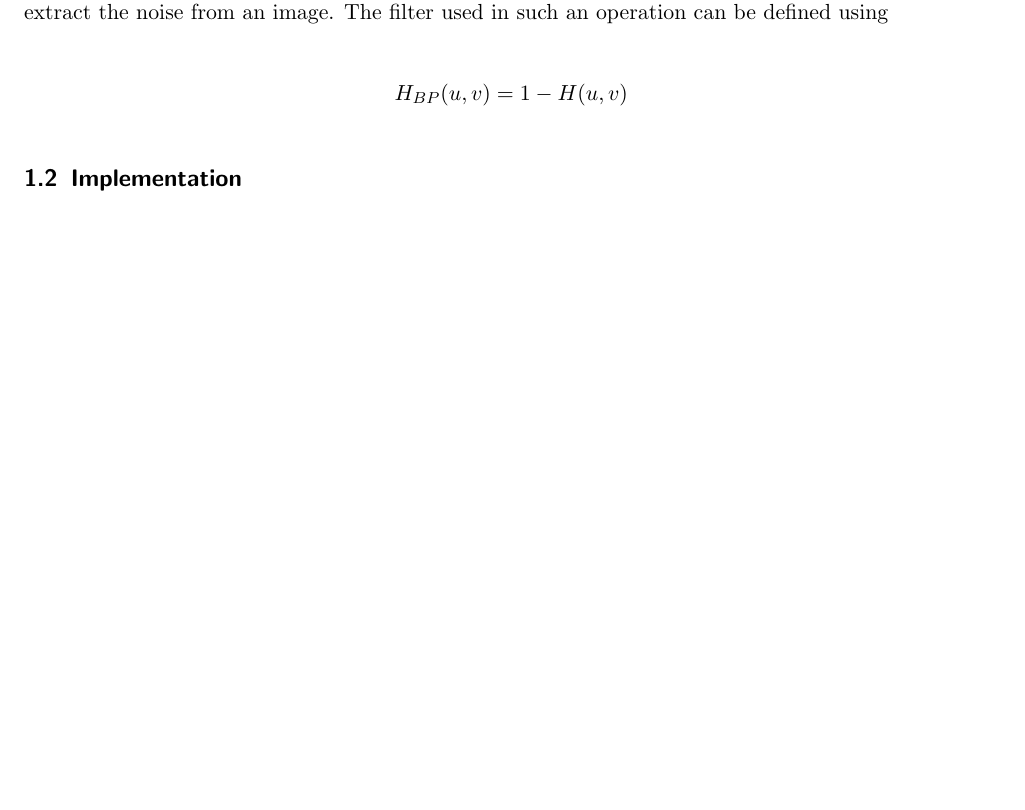
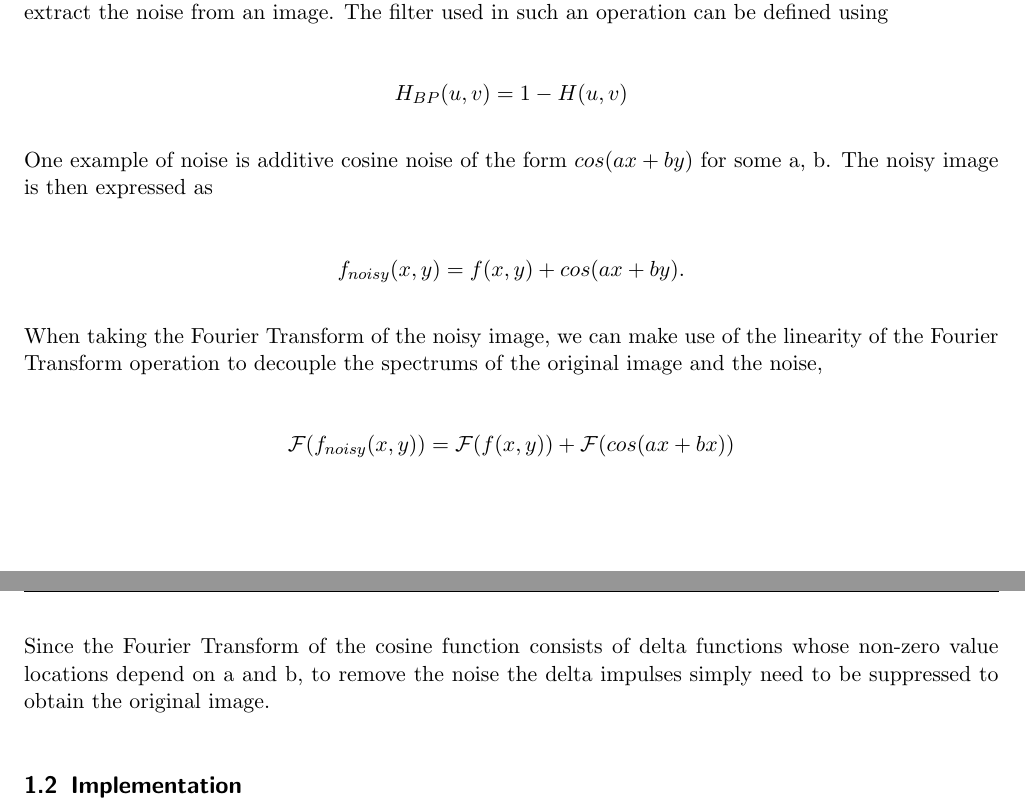
Before and after one commit to alexander-novo/CS474-PA4, a LaTeX document (Report/report.tex): part of page 2 of 4 before the commit and two parts of pages 2 and 3 of 4 after it, the two joined at a grey line, cut so that both start at the same text, the shorter picture padded with empty space. Compiled offline with pdfLaTeX.

Commit message:
Add info about cos noise to exp 1

```diff
--- a/Report/report.tex
+++ b/Report/report.tex
@@ -75,6 +75,21 @@ These filters can also be used to isolate a specific range of frequency values,
 	H_{BP}(u,v) = 1 - H(u,v)
 \]
 
+One example of noise is additive cosine noise of the form \(cos(ax + by)\) for some a, b. The noisy image is then expressed as
+
+\[
+	f_{noisy} (x, y) =  f(x, y) + cos(ax + by).
+\]
+
+When taking the Fourier Transform of the noisy image, we can make use of the linearity of the Fourier Transform operation to decouple the spectrums of the original image and the noise,
+
+\[
+	\mathcal{F}(f_{noisy}(x, y)) = \mathcal{F}( f(x, y) ) + \mathcal{F}(cos(ax + bx))
+\]
+
+Since the Fourier Transform of the cosine function consists of delta functions whose non-zero value locations depend on a and b, to remove the noise the delta impulses simply need to be suppressed to obtain the original image.
+
+
 
 \subsection{Implementation}
 
```
